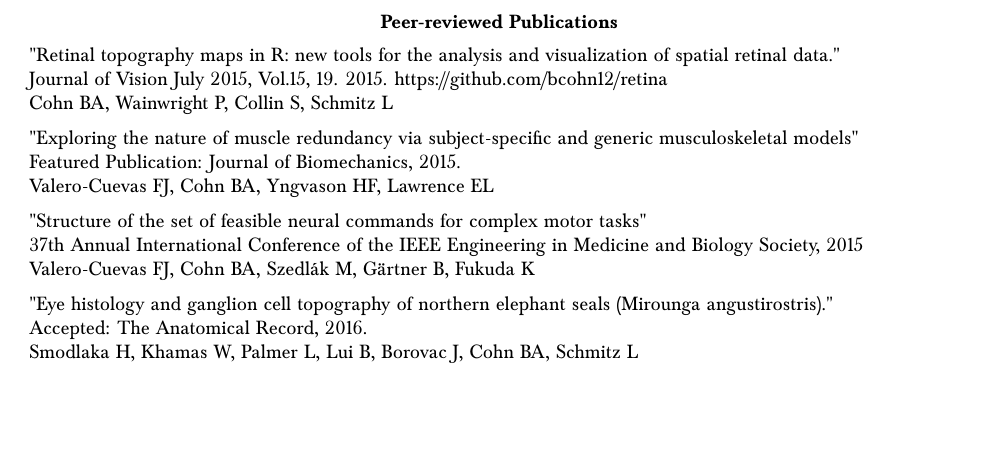
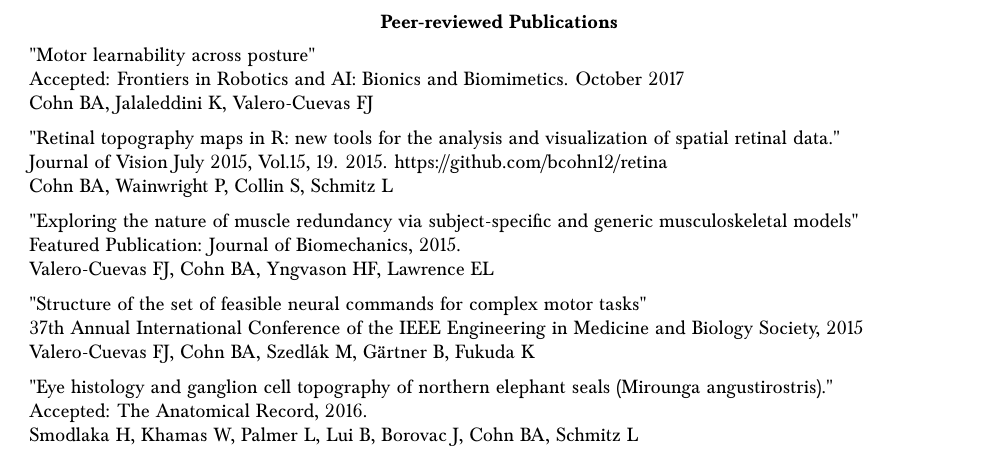
Before and after one commit to bcohn12/resume, a LaTeX document (brian.tex): part of page 2 of 4, cut so that both start at the same text, the shorter picture padded with empty space. Compiled offline with pdfLaTeX.

Commit message:
added accepted paper for frontiers

```diff
--- a/brian.tex
+++ b/brian.tex
@@ -149,6 +149,12 @@
   \vspace*{3mm}\section*{Peer-reviewed Publications}
 
   \vspace*{1mm}\begin{tabularx}{17cm}{X}
+    "Motor learnability across posture" \\
+    Accepted: Frontiers in Robotics and AI: Bionics and Biomimetics. October 2017 \\
+    Cohn BA, Jalaleddini K, Valero-Cuevas FJ \\[2mm]
+
+
+
     "Retinal topography maps in R: new tools for the analysis and visualization of spatial retinal data." \\
     Journal of Vision July 2015, Vol.15, 19.  2015. https://github.com/bcohn12/retina \\
     Cohn BA, Wainwright P, Collin S, Schmitz L \\[2mm]
```
